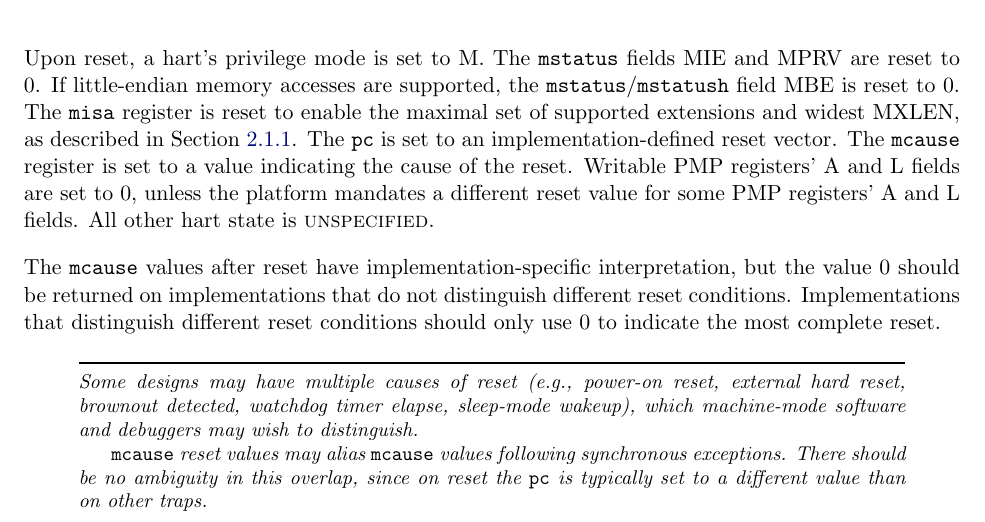
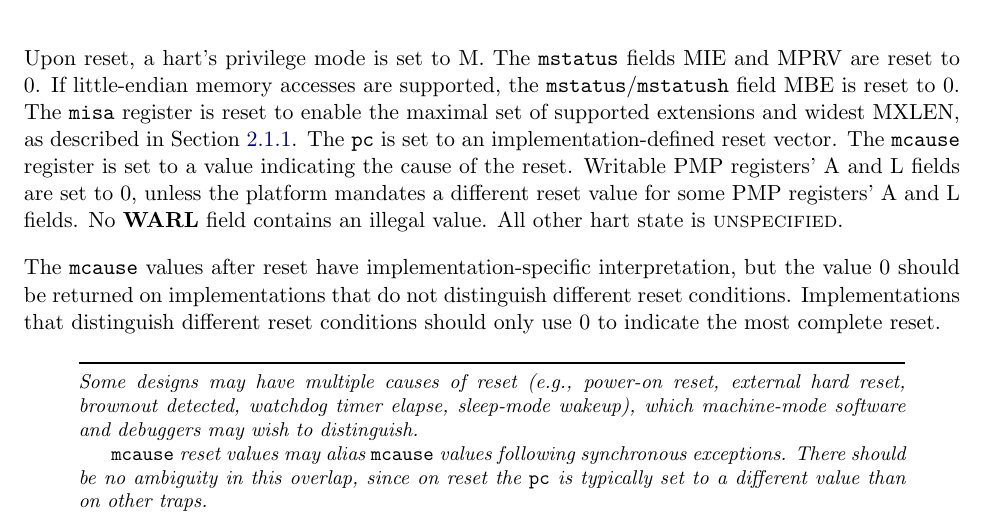
Before and after one commit to riscv/riscv-isa-manual, a LaTeX thesis (src/riscv-privileged.tex, which reads src/machine.tex): part of page 60 of 133, cut so that both start at the same text. Compiled offline with pdfLaTeX.

Commit message:
Clarify that WARL fields contain legal values after reset

```diff
--- a/src/machine.tex
+++ b/src/machine.tex
@@ -2817,6 +2817,7 @@ reset vector.  The {\tt mcause} register is set to a value indicating the
 cause of the reset.
 Writable PMP registers' A and L fields are set to 0, unless the platform
 mandates a different reset value for some PMP registers' A and L fields.
+No \warl\ field contains an illegal value.
 All other hart state is \unspecified.
 
 The {\tt mcause} values after reset have implementation-specific
```
